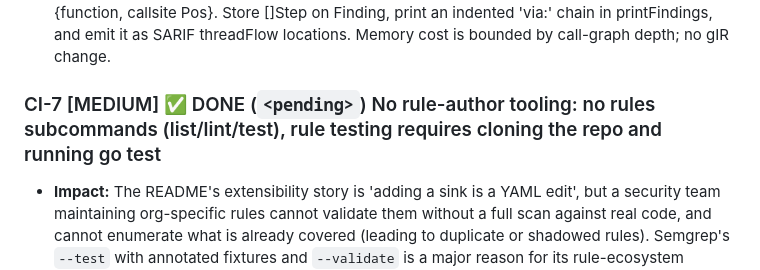
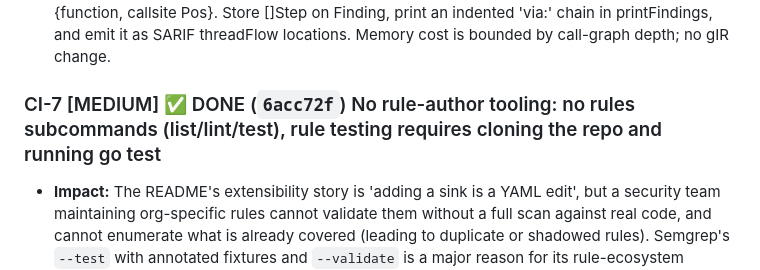
Before and after one commit to bytevet/godzilla, a Markdown page: BACKLOG.md, the part around the change. Drawn GitHub-style.

Commit message:
docs(backlog): pin CI-7 commit hash

```diff
--- a/BACKLOG.md
+++ b/BACKLOG.md
@@ -349,7 +349,7 @@ Grouped by audit lens. Each entry: ID, severity, verification verdict (where run
 - **Impact:** Path evidence is the difference between a triage taking 30 seconds and 15 minutes, and it is precisely the Medium-confidence inter-procedural findings (the ones the design says need human/LLM adjudication) that are unexplainable today. This also caps the SARIF codeFlows fix (gap above) at 2-step flows, and it starves the LLM reviewer's prompt of the strongest evidence it could use. CodeQL/Snyk Code both render full step-by-step paths; this is a headline triage-quality gap.
 - **Fix direction:** Extend the taint lattice from a boolean to carry a provenance chain: when interproc.go propagates taint across a call edge (arg→param, return→result), append a step {function, callsite Pos}. Store []Step on Finding, print an indented 'via:' chain in printFindings, and emit it as SARIF threadFlow locations. Memory cost is bounded by call-graph depth; no gIR change.
 
-### CI-7 [MEDIUM] ✅ DONE (`<pending>`) No rule-author tooling: no rules subcommands (list/lint/test), rule testing requires cloning the repo and running go test
+### CI-7 [MEDIUM] ✅ DONE (`6acc72f`) No rule-author tooling: no rules subcommands (list/lint/test), rule testing requires cloning the repo and running go test
 
 - **Impact:** The README's extensibility story is 'adding a sink is a YAML edit', but a security team maintaining org-specific rules cannot validate them without a full scan against real code, and cannot enumerate what is already covered (leading to duplicate or shadowed rules). Semgrep's `--test` with annotated fixtures and `--validate` is a major reason for its rule-ecosystem adoption.
 - **Fix direction:** Add subcommands reusing existing internals: `godzilla rules list [-rules f]` (dump loader.LoadDefault result: id, severity, CWE, languages inferred from glob prefixes), `godzilla rules lint <file>` (run loader validate standalone), and `godzilla rules test <dir>` that runs scan.Scan against a directory of samples with expected.yaml files — the corpus comparison logic in test/corpus/ can be lifted into an internal package shared by both.
```
